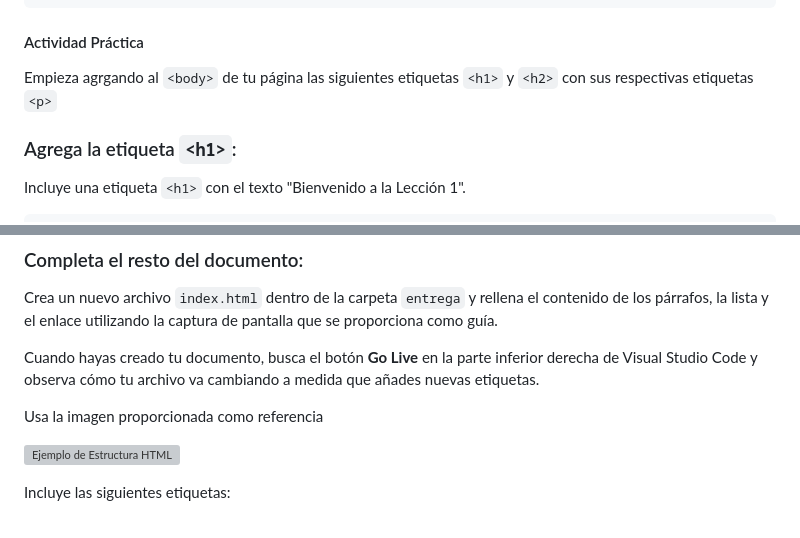
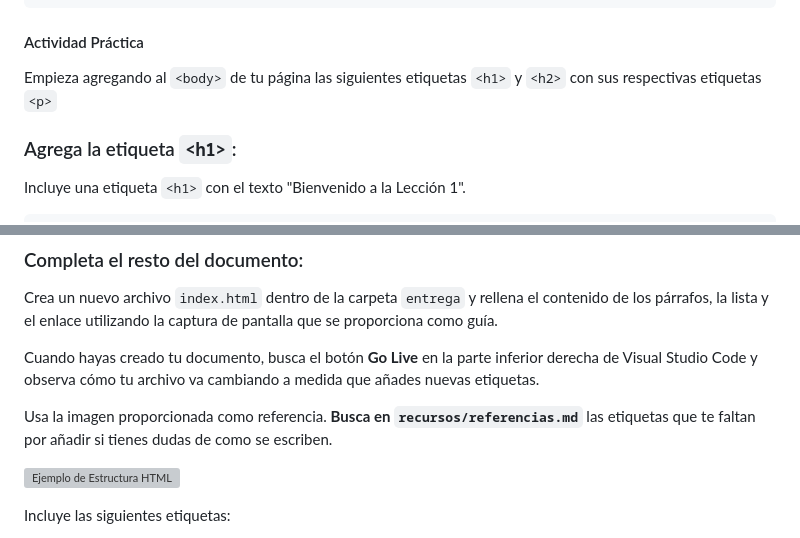
Before and after one commit to roabhi/curso-html-css, a Markdown page: lecciones/leccion--01-estructura-html/README.md, 2 parts joined by grey strips. GitHub-like rendering; grey boxes are pictures that could not be loaded.

Commit message:
Fixed typo in lecciones/leccion01-estrcutura-html

```diff
--- a/lecciones/leccion--01-estructura-html/README.md
+++ b/lecciones/leccion--01-estructura-html/README.md
@@ -67,7 +67,7 @@ En resumen, HTML es una herramienta crucial para el desarrollo web, y entenderlo
 
 #### Actividad Práctica
 
-Empieza agrgando al `<body>` de tu página las siguientes etiquetas `<h1>` y `<h2>` con sus respectivas etiquetas `<p>`
+Empieza agregando al `<body>` de tu página las siguientes etiquetas `<h1>` y `<h2>` con sus respectivas etiquetas `<p>`
 
 ### Agrega la etiqueta `<h1>`:
 
@@ -95,7 +95,7 @@ Crea un nuevo archivo `index.html` dentro de la carpeta `entrega` y rellena el c
 
 Cuando hayas creado tu documento, busca el botón **Go Live** en la parte inferior derecha de Visual Studio Code y observa cómo tu archivo va cambiando a medida que añades nuevas etiquetas.
 
-Usa la imagen proporcionada como referencia
+Usa la imagen proporcionada como referencia. **Busca en `recursos/referencias.md`** las etiquetas que te faltan por añadir si tienes dudas de como se escriben.
 
 ![Ejemplo de Estructura HTML](./curso-html-css-js-leccion-01-00.png)
 
```
